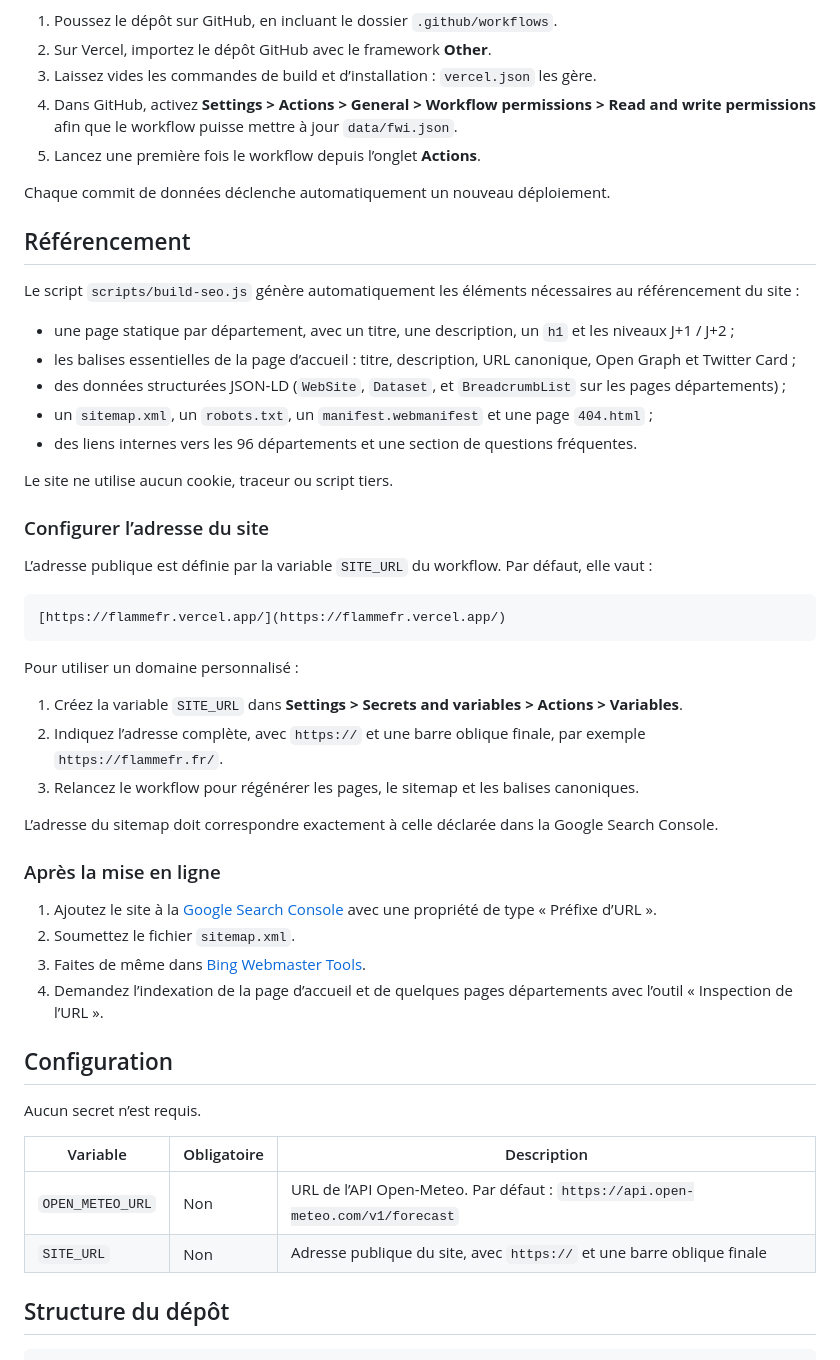
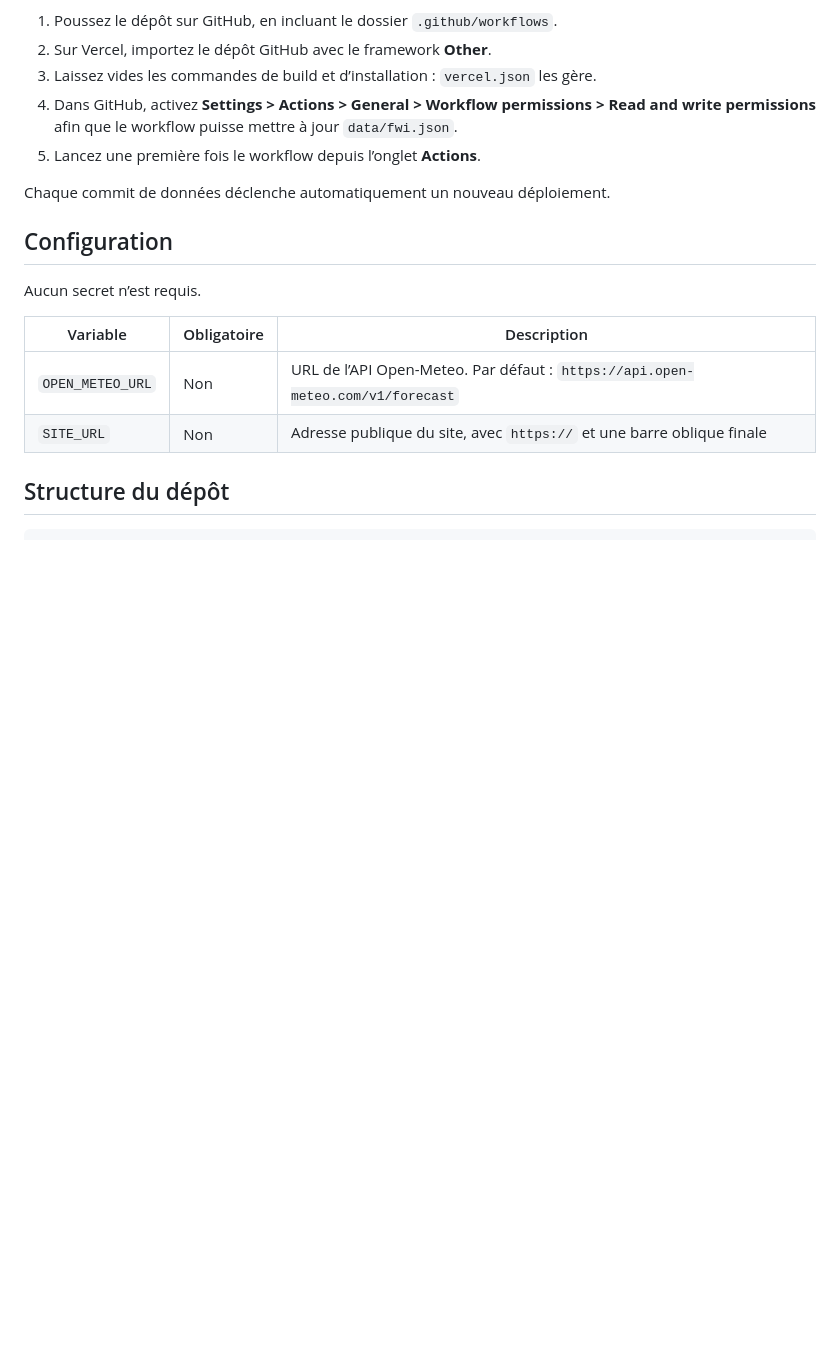
Before and after one commit to Chama-PT/Flamme-FR, a Markdown page: readme.md, the part around the change. Drawn GitHub-style; blank space fills up the shorter version.

````diff
--- a/readme.md
+++ b/readme.md
@@ -79,41 +79,6 @@ Le projet est conçu pour être déployé sur [Vercel](https://vercel.com).
 
 Chaque commit de données déclenche automatiquement un nouveau déploiement.
 
-## Référencement
-
-Le script `scripts/build-seo.js` génère automatiquement les éléments nécessaires au référencement du site :
-
-- une page statique par département, avec un titre, une description, un `h1` et les niveaux J+1 / J+2 ;
-- les balises essentielles de la page d’accueil : titre, description, URL canonique, Open Graph et Twitter Card ;
-- des données structurées JSON-LD (`WebSite`, `Dataset`, et `BreadcrumbList` sur les pages départements) ;
-- un `sitemap.xml`, un `robots.txt`, un `manifest.webmanifest` et une page `404.html` ;
-- des liens internes vers les 96 départements et une section de questions fréquentes.
-
-Le site ne utilise aucun cookie, traceur ou script tiers.
-
-### Configurer l’adresse du site
-
-L’adresse publique est définie par la variable `SITE_URL` du workflow. Par défaut, elle vaut :
-
-```text
-[https://flammefr.vercel.app/](https://flammefr.vercel.app/)
-```
-
-Pour utiliser un domaine personnalisé :
-
-1. Créez la variable `SITE_URL` dans **Settings > Secrets and variables > Actions > Variables**.
-2. Indiquez l’adresse complète, avec `https://` et une barre oblique finale, par exemple `https://flammefr.fr/`.
-3. Relancez le workflow pour régénérer les pages, le sitemap et les balises canoniques.
-
-L’adresse du sitemap doit correspondre exactement à celle déclarée dans la Google Search Console.
-
-### Après la mise en ligne
-
-1. Ajoutez le site à la [Google Search Console](https://search.google.com/search-console) avec une propriété de type « Préfixe d’URL ».
-2. Soumettez le fichier `sitemap.xml`.
-3. Faites de même dans [Bing Webmaster Tools](https://www.bing.com/webmasters).
-4. Demandez l’indexation de la page d’accueil et de quelques pages départements avec l’outil « Inspection de l’URL ».
-
 ## Configuration
 
 Aucun secret n’est requis.
````
